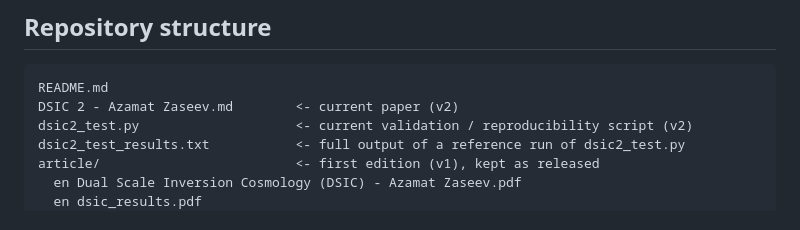
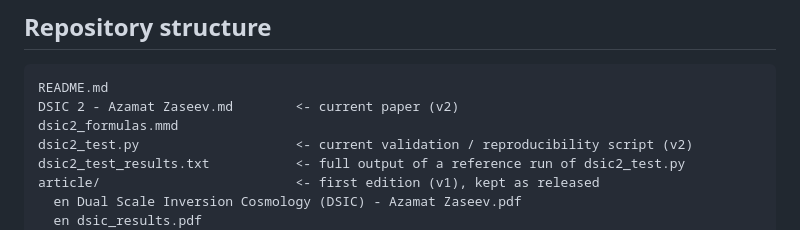
Before and after one commit to az-zase/DSIC, a Markdown page: README.md, the part around the change. GitHub-like rendering.

````diff
--- a/README.md
+++ b/README.md
@@ -17,6 +17,7 @@ The shape of `b(μ)` has no functional freedom, so the parameter measured at low
 ```
 README.md
 DSIC 2 - Azamat Zaseev.md        <- current paper (v2)
+dsic2_formulas.mmd
 dsic2_test.py                    <- current validation / reproducibility script (v2)
 dsic2_test_results.txt           <- full output of a reference run of dsic2_test.py
 article/                         <- first edition (v1), kept as released
````
